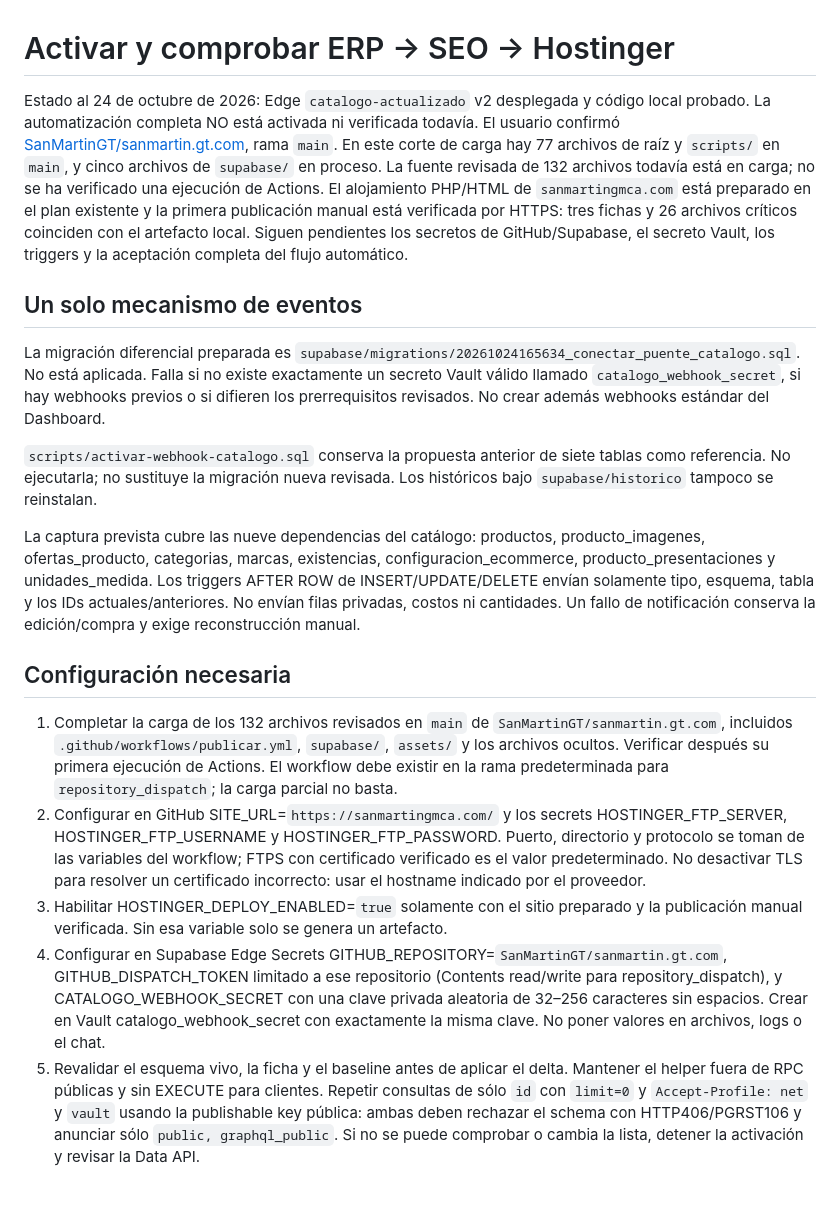
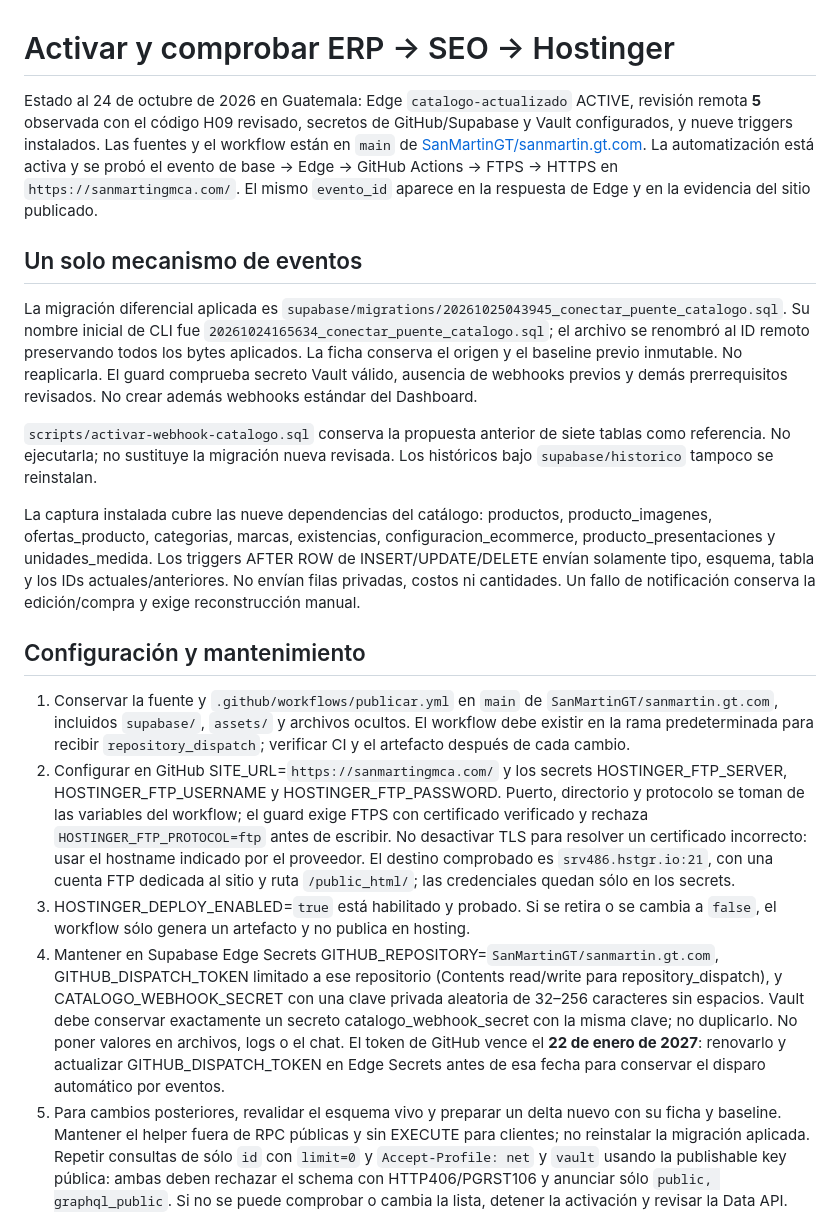
Before and after one commit to SanMartinGT/sanmartin.gt.com, a Markdown page: scripts/ACTIVAR-WEBHOOK.md, the part around one of its changes. GitHub-like rendering; blank space fills up the shorter version.

Commit message:
Completar automatizacion ERP SEO y documentar aceptacion real

```diff
--- a/scripts/ACTIVAR-WEBHOOK.md
+++ b/scripts/ACTIVAR-WEBHOOK.md
@@ -1,57 +1,63 @@
 # Activar y comprobar ERP → SEO → Hostinger
 
-Estado al 24 de octubre de 2026: Edge `catalogo-actualizado` v2 desplegada y código
-local probado. La automatización completa NO está activada ni verificada todavía.
-El usuario confirmó [SanMartinGT/sanmartin.gt.com](https://github.com/SanMartinGT/sanmartin.gt.com),
-rama `main`. En este corte de carga hay 77 archivos de raíz y `scripts/`
-en `main`, y cinco archivos de `supabase/` en proceso. La fuente revisada
-de 132 archivos todavía está en carga; no se ha verificado una ejecución
-de Actions. El alojamiento PHP/HTML de `sanmartingmca.com` está preparado
-en el plan existente y la primera publicación manual está verificada por
-HTTPS: tres fichas y 26 archivos críticos coinciden con el artefacto local.
-Siguen pendientes los secretos de GitHub/Supabase, el secreto Vault, los
-triggers y la aceptación completa del flujo automático.
+Estado al 24 de octubre de 2026 en Guatemala: Edge `catalogo-actualizado` ACTIVE,
+revisión remota **5** observada con el código H09 revisado, secretos de
+GitHub/Supabase y Vault configurados, y nueve triggers
+instalados. Las fuentes y el workflow están en `main` de
+[SanMartinGT/sanmartin.gt.com](https://github.com/SanMartinGT/sanmartin.gt.com).
+La automatización está activa y se probó el evento de base → Edge → GitHub
+Actions → FTPS → HTTPS en `https://sanmartingmca.com/`. El mismo `evento_id`
+aparece en la respuesta de Edge y en la evidencia del sitio publicado.
 
 ## Un solo mecanismo de eventos
 
-La migración diferencial preparada es
-`supabase/migrations/20261024165634_conectar_puente_catalogo.sql`.
-No está aplicada. Falla si no existe exactamente un secreto Vault válido llamado
-`catalogo_webhook_secret`, si hay webhooks previos o si difieren los prerrequisitos
-revisados. No crear además webhooks estándar del Dashboard.
+La migración diferencial aplicada es
+`supabase/migrations/20261025043945_conectar_puente_catalogo.sql`.
+Su nombre inicial de CLI fue `20261024165634_conectar_puente_catalogo.sql`;
+el archivo se renombró al ID remoto preservando todos los bytes aplicados.
+La ficha conserva el origen y el baseline previo inmutable. No reaplicarla.
+El guard comprueba secreto Vault válido, ausencia de webhooks previos y demás
+prerrequisitos revisados. No crear además webhooks estándar del Dashboard.
 
 `scripts/activar-webhook-catalogo.sql` conserva la propuesta anterior de siete
 tablas como referencia. No ejecutarla; no sustituye la migración nueva revisada.
 Los históricos bajo `supabase/historico` tampoco se reinstalan.
 
-La captura prevista cubre las nueve dependencias del catálogo: productos,
+La captura instalada cubre las nueve dependencias del catálogo: productos,
 producto_imagenes, ofertas_producto, categorias, marcas, existencias,
 configuracion_ecommerce, producto_presentaciones y unidades_medida.
 Los triggers AFTER ROW de INSERT/UPDATE/DELETE envían solamente tipo, esquema,
 tabla y los IDs actuales/anteriores. No envían filas privadas, costos ni cantidades.
 Un fallo de notificación conserva la edición/compra y exige reconstrucción manual.
 
-## Configuración necesaria
+## Configuración y mantenimiento
 
-1. Completar la carga de los 132 archivos revisados en `main` de
-   `SanMartinGT/sanmartin.gt.com`, incluidos `.github/workflows/publicar.yml`,
-   `supabase/`, `assets/` y los archivos ocultos. Verificar después su
-   primera ejecución de Actions. El workflow debe existir en la rama
-   predeterminada para `repository_dispatch`; la carga parcial no basta.
+1. Conservar la fuente y `.github/workflows/publicar.yml` en `main` de
+   `SanMartinGT/sanmartin.gt.com`, incluidos `supabase/`, `assets/` y archivos
+   ocultos. El workflow debe existir en la rama predeterminada para recibir
+   `repository_dispatch`; verificar CI y el artefacto después de cada cambio.
 2. Configurar en GitHub SITE_URL=`https://sanmartingmca.com/` y los secrets
    HOSTINGER_FTP_SERVER, HOSTINGER_FTP_USERNAME y HOSTINGER_FTP_PASSWORD. Puerto,
-   directorio y protocolo se toman de las variables del workflow; FTPS con
-   certificado verificado es el valor predeterminado. No desactivar TLS para
+   directorio y protocolo se toman de las variables del workflow; el guard exige
+   FTPS con certificado verificado y rechaza `HOSTINGER_FTP_PROTOCOL=ftp` antes
+   de escribir. No desactivar TLS para
    resolver un certificado incorrecto: usar el hostname indicado por el proveedor.
-3. Habilitar HOSTINGER_DEPLOY_ENABLED=`true` solamente con el sitio preparado y
-   la publicación manual verificada. Sin esa variable solo se genera un artefacto.
-4. Configurar en Supabase Edge Secrets GITHUB_REPOSITORY=`SanMartinGT/sanmartin.gt.com`,
+   El destino comprobado es `srv486.hstgr.io:21`, con una cuenta FTP dedicada
+   al sitio y ruta `/public_html/`; las credenciales quedan sólo en los secrets.
+3. HOSTINGER_DEPLOY_ENABLED=`true` está habilitado y probado. Si se retira o se
+   cambia a `false`, el workflow sólo genera un artefacto y no publica en hosting.
+4. Mantener en Supabase Edge Secrets GITHUB_REPOSITORY=`SanMartinGT/sanmartin.gt.com`,
    GITHUB_DISPATCH_TOKEN limitado a ese repositorio (Contents read/write para
    repository_dispatch), y CATALOGO_WEBHOOK_SECRET con una clave privada aleatoria
-   de 32–256 caracteres sin espacios. Crear en Vault catalogo_webhook_secret con
-   exactamente la misma clave. No poner valores en archivos, logs o el chat.
-5. Revalidar el esquema vivo, la ficha y el baseline antes de aplicar el delta.
-   Mantener el helper fuera de RPC públicas y sin EXECUTE para clientes.
+   de 32–256 caracteres sin espacios. Vault debe conservar exactamente un secreto
+   catalogo_webhook_secret con la misma clave; no duplicarlo. No poner valores
+   en archivos, logs o el chat.
+   El token de GitHub vence el **22 de enero de 2027**: renovarlo y actualizar
+   GITHUB_DISPATCH_TOKEN en Edge Secrets antes de esa fecha para conservar el
+   disparo automático por eventos.
+5. Para cambios posteriores, revalidar el esquema vivo y preparar un delta nuevo
+   con su ficha y baseline. Mantener el helper fuera de RPC públicas y sin
+   EXECUTE para clientes; no reinstalar la migración aplicada.
    Repetir consultas de sólo `id` con `limit=0` y `Accept-Profile: net` y `vault`
    usando la publishable key pública: ambas deben rechazar el schema con
    HTTP406/PGRST106 y anunciar sólo `public, graphql_public`. Si no se puede
```
Also changed, not shown: other parts of scripts/ACTIVAR-WEBHOOK.md (+26 -11 lines).
